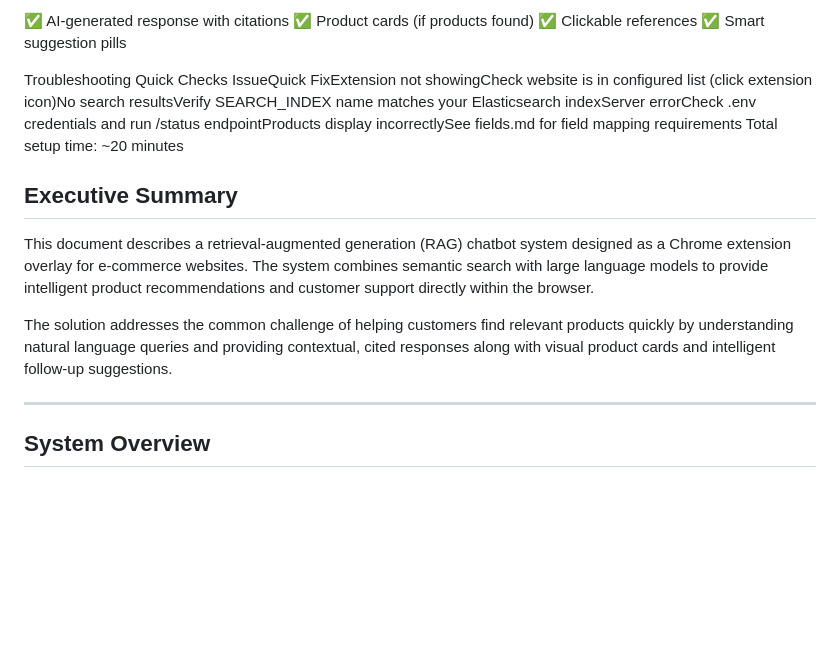
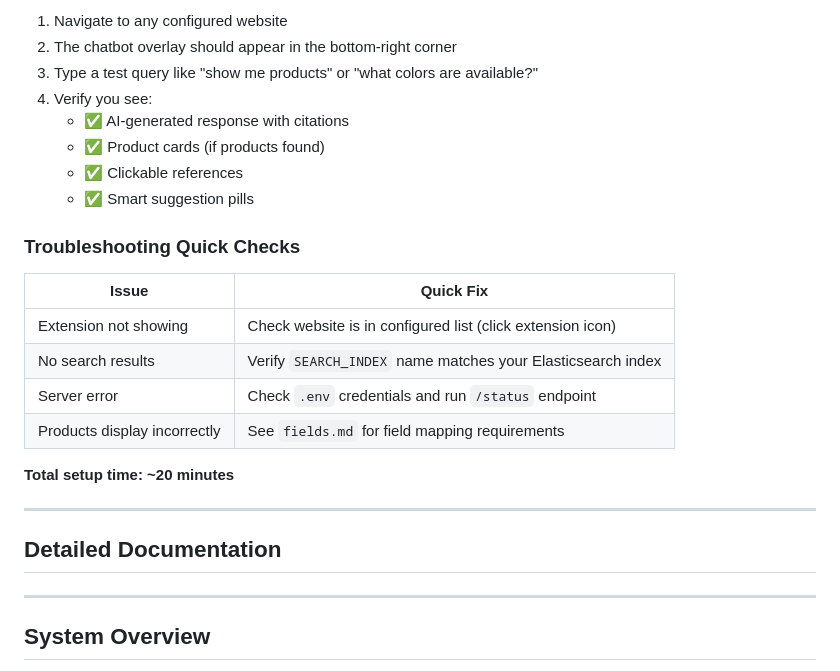
Before and after one commit to itsbanjo/elastic-demos, a Markdown page: search-ai-chrome-extension/README.md, the part around one of its changes. Rendered like a GitHub page; blank space fills up the shorter version.

```diff
--- a/search-ai-chrome-extension/README.md
+++ b/search-ai-chrome-extension/README.md
@@ -63,20 +78,27 @@ Verify you see:
 
-✅ AI-generated response with citations
-✅ Product cards (if products found)
-✅ Clickable references
-✅ Smart suggestion pills
+1. Navigate to any configured website
+2. The chatbot overlay should appear in the bottom-right corner
+3. Type a test query like "show me products" or "what colors are available?"
+4. Verify you see:
+   - ✅ AI-generated response with citations
+   - ✅ Product cards (if products found)
+   - ✅ Clickable references
+   - ✅ Smart suggestion pills
 
+### Troubleshooting Quick Checks
 
+| Issue | Quick Fix |
+|-------|-----------|
+| Extension not showing | Check website is in configured list (click extension icon) |
+| No search results | Verify `SEARCH_INDEX` name matches your Elasticsearch index |
+| Server error | Check `.env` credentials and run `/status` endpoint |
+| Products display incorrectly | See `fields.md` for field mapping requirements |
 
-Troubleshooting Quick Checks
-IssueQuick FixExtension not showingCheck website is in configured list (click extension icon)No search resultsVerify SEARCH_INDEX name matches your Elasticsearch indexServer errorCheck .env credentials and run /status endpointProducts display incorrectlySee fields.md for field mapping requirements
-Total setup time: ~20 minutes
+**Total setup time: ~20 minutes**
 
-## Executive Summary
+---
 
-This document describes a retrieval-augmented generation (RAG) chatbot system designed as a Chrome extension overlay for e-commerce websites. The system combines semantic search with large language models to provide intelligent product recommendations and customer support directly within the browser.
-
-The solution addresses the common challenge of helping customers find relevant products quickly by understanding natural language queries and providing contextual, cited responses along with visual product cards and intelligent follow-up suggestions.
+## Detailed Documentation
 
 ---
 
```
Also changed, not shown: other parts of search-ai-chrome-extension/README.md (+37 -22 lines).
